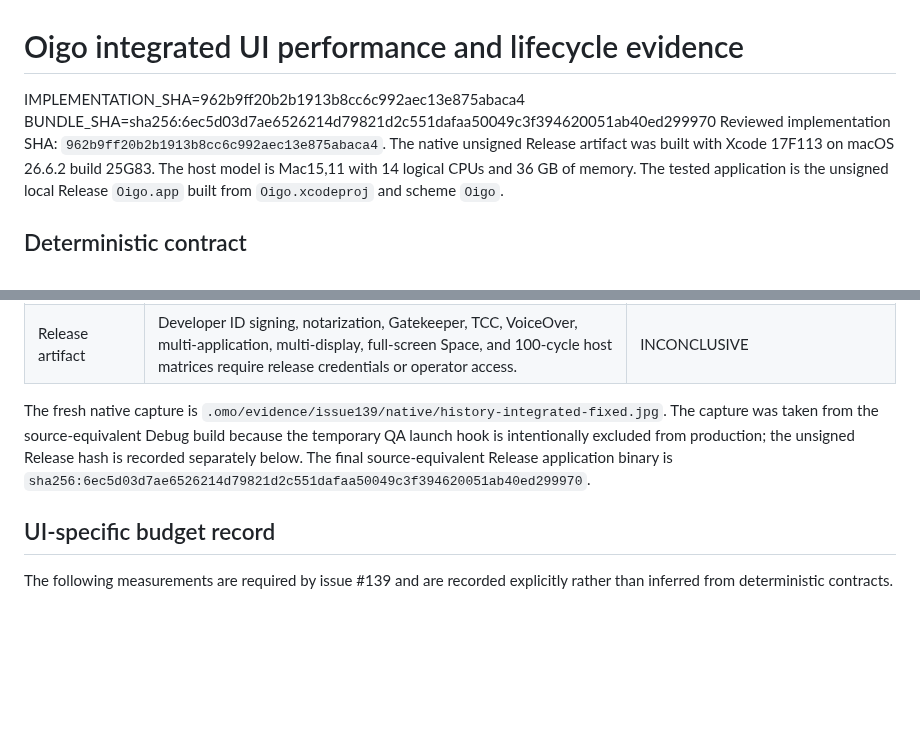
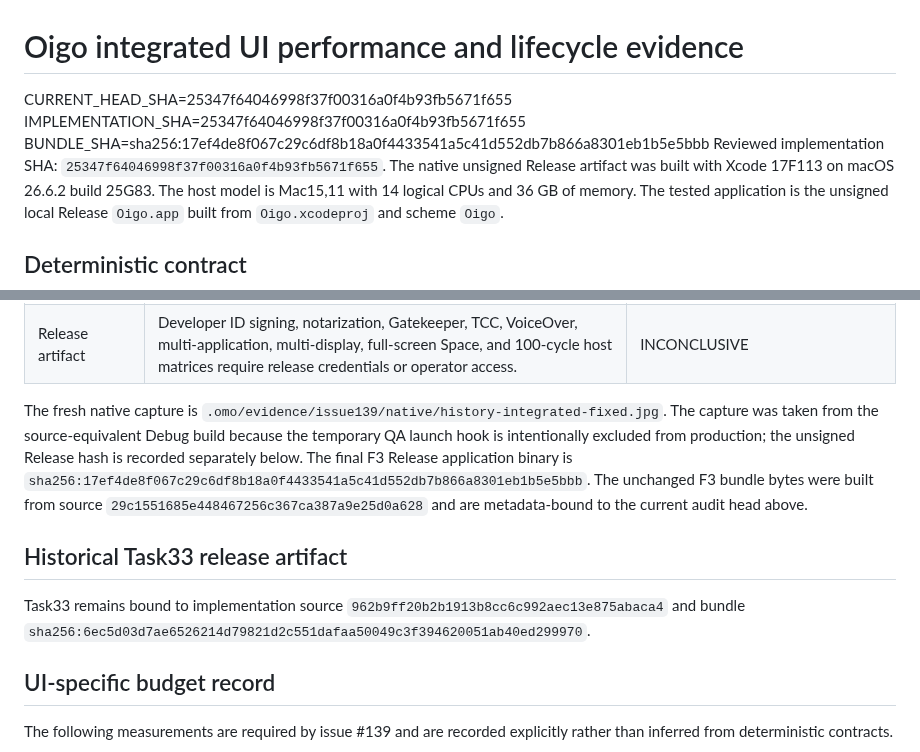
Before and after one commit to douglasjarquin/oigo, a Markdown page: docs/ui-performance.md, 2 parts joined by grey strips. GitHub-like rendering; blank space fills up the shorter version.

```diff
--- a/docs/ui-performance.md
+++ b/docs/ui-performance.md
@@ -1,8 +1,9 @@
 # Oigo integrated UI performance and lifecycle evidence
 
-IMPLEMENTATION_SHA=962b9ff20b2b1913b8cc6c992aec13e875abaca4
-BUNDLE_SHA=sha256:6ec5d03d7ae6526214d79821d2c551dafaa50049c3f394620051ab40ed299970
-Reviewed implementation SHA: `962b9ff20b2b1913b8cc6c992aec13e875abaca4`.
+CURRENT_HEAD_SHA=25347f64046998f37f00316a0f4b93fb5671f655
+IMPLEMENTATION_SHA=25347f64046998f37f00316a0f4b93fb5671f655
+BUNDLE_SHA=sha256:17ef4de8f067c29c6df8b18a0f4433541a5c41d552db7b866a8301eb1b5e5bbb
+Reviewed implementation SHA: `25347f64046998f37f00316a0f4b93fb5671f655`.
 The native unsigned Release artifact was built with Xcode 17F113 on macOS 26.6.2 build 25G83.
 The host model is Mac15,11 with 14 logical CPUs and 36 GB of memory.
 The tested application is the unsigned local Release `Oigo.app` built from `Oigo.xcodeproj` and scheme `Oigo`.
@@ -27,7 +28,12 @@ It reports counts and geometry only and does not load transcript, audio, clipboa
 
 The fresh native capture is `.omo/evidence/issue139/native/history-integrated-fixed.jpg`.
 The capture was taken from the source-equivalent Debug build because the temporary QA launch hook is intentionally excluded from production; the unsigned Release hash is recorded separately below.
-The final source-equivalent Release application binary is `sha256:6ec5d03d7ae6526214d79821d2c551dafaa50049c3f394620051ab40ed299970`.
+The final F3 Release application binary is `sha256:17ef4de8f067c29c6df8b18a0f4433541a5c41d552db7b866a8301eb1b5e5bbb`.
+The unchanged F3 bundle bytes were built from source `29c1551685e448467256c367ca387a9e25d0a628` and are metadata-bound to the current audit head above.
+
+## Historical Task33 release artifact
+
+Task33 remains bound to implementation source `962b9ff20b2b1913b8cc6c992aec13e875abaca4` and bundle `sha256:6ec5d03d7ae6526214d79821d2c551dafaa50049c3f394620051ab40ed299970`.
 
 ## UI-specific budget record
 
```
Also changed, not shown: docs/ui-audit.md (+11 -5 lines).
